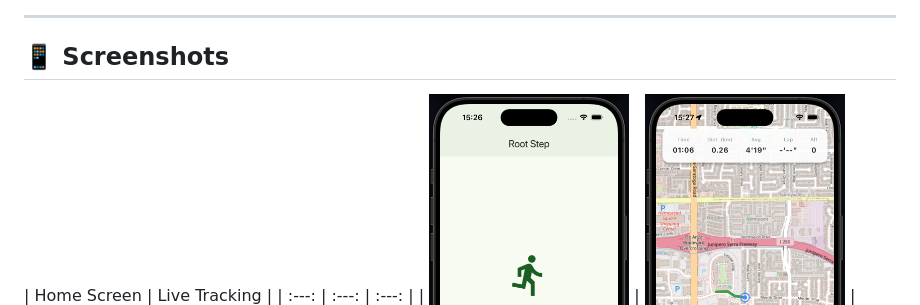
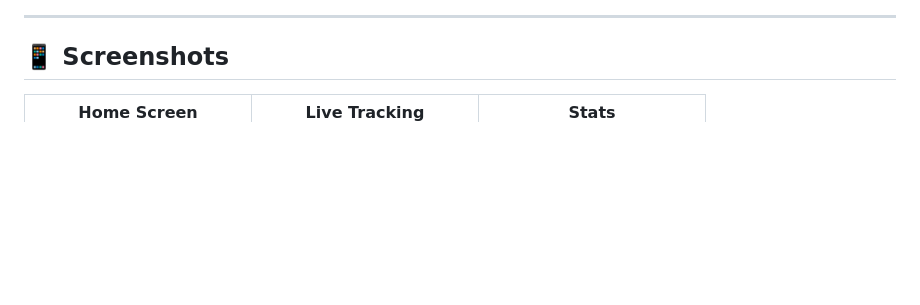
Before and after one commit to Galimba03/rootstep, a Markdown page: README.md, the part around the change. GitHub-like rendering; blank space fills up the shorter version.

```diff
--- a/README.md
+++ b/README.md
@@ -22,7 +22,7 @@ The goal is to create a transparent alternative to commercial apps, offering a m
 ---
 
 ## 📱 Screenshots
-| Home Screen | Live Tracking |
+| Home Screen | Live Tracking | Stats |
 | :---: | :---: | :---: |
 | <img src="assets/readme/rootstep_homepage.png" width="200"> | <img src="assets/readme/rootstep_running.png" width="200"> | <img src="assets/readme/rootstep_summary_screen.png" width="200"> |
 
```
